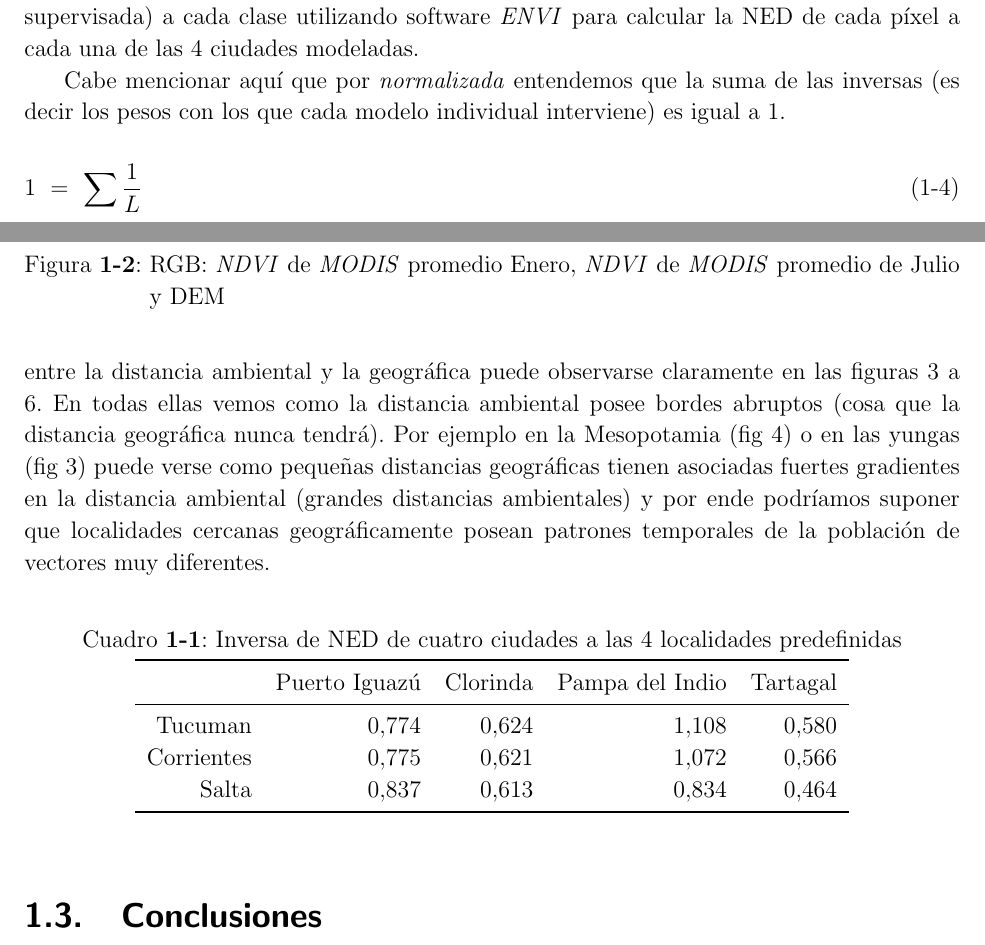
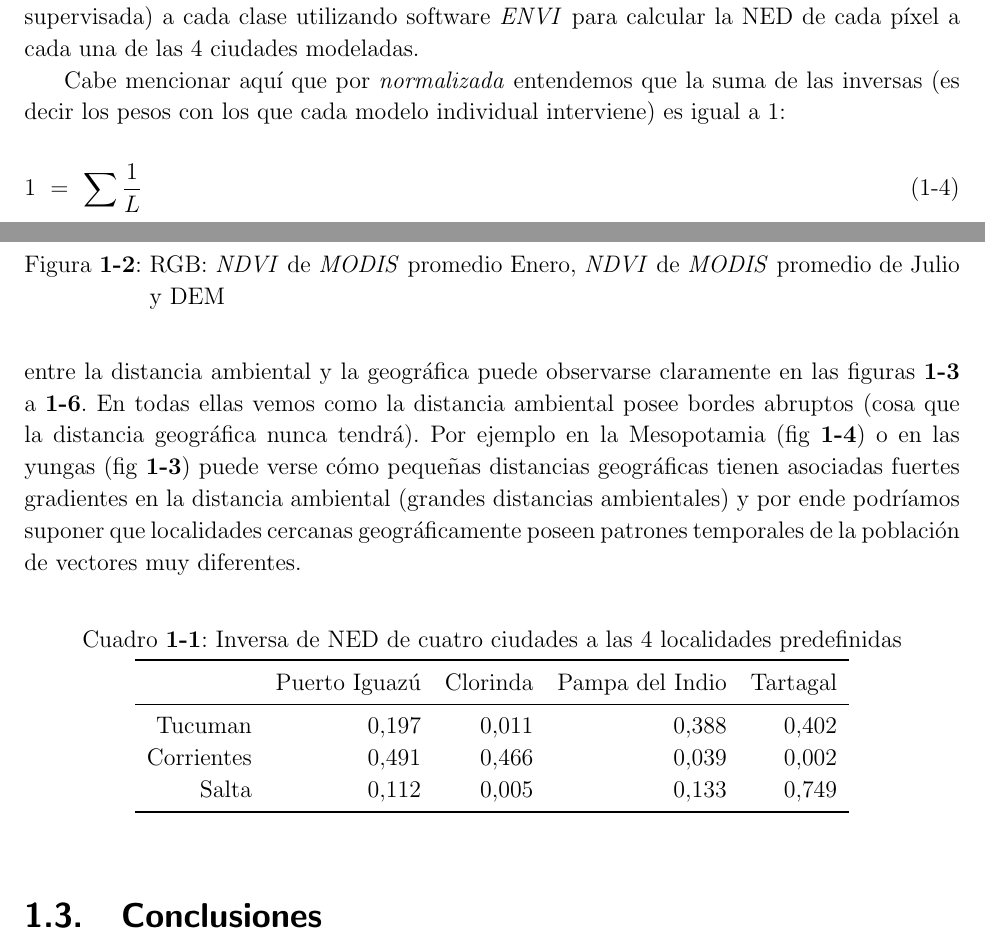
Before and after one commit to juansca/tesis-escrita, a LaTeX book (NED/NED.tex): two parts of pages 3 and 5 of 8, joined at a grey line, cut so that both start at the same text. Compiled offline with pdfLaTeX.

Commit message:
reviso ned, queda listo para otra revision

```diff
--- a/NED/NED.tex
+++ b/NED/NED.tex
@@ -149,7 +149,7 @@
 
   \par Cabe mencionar aquí que por \textit{normalizada} entendemos que la
     suma de las inversas (es decir los pesos con los que cada modelo
-    individual interviene) es igual a 1.
+    individual interviene) es igual a 1:
 
   \begin{align}
     1\ =\ \sum{}{\frac{1}{L}}
@@ -248,13 +249,15 @@
     realmente tiene una fuerte correlación con la distancia geográfica estándar.
     Estos ejemplos muestran más bien cómo el método funciona, que las ventajas
     que ofrece el mismo. Sin embargo la diferencia entre la distancia ambiental
-    y la geográfica puede observarse claramente en las figuras 3 a 6.
+    y la geográfica puede observarse claramente en las figuras \ref{fig:ned_clorinda}
+    a \ref{fig:ned_tartagal}.
     En todas ellas vemos como la distancia ambiental posee bordes abruptos
     (cosa que la distancia geográfica nunca tendrá).
-    Por ejemplo en la Mesopotamia (fig 4) o en las yungas (fig 3) puede verse
-    como pequeñas distancias geográficas tienen asociadas fuertes gradientes en
+    Por ejemplo en la Mesopotamia (fig \ref{fig:ned_iguazu}) o en las yungas
+    (fig \ref{fig:ned_clorinda}) puede verse
+    cómo pequeñas distancias geográficas tienen asociadas fuertes gradientes en
     la distancia ambiental (grandes distancias ambientales) y por ende
-    podríamos suponer que localidades cercanas geográficamente posean patrones
+    podríamos suponer que localidades cercanas geográficamente poseen patrones
     temporales de la población de vectores muy diferentes.
 
     \begin{table}[hbt]
@@ -267,20 +270,20 @@
     & Pampa del Indio
     & Tartagal \\ \midrule
     Tucuman
-    &$0.774$
-    &$0.624$
-    &$1.108$%&\boldmath$1.108$  %CARO: cambio
-    &$0.580$\\
+    &$0.197$
+    &$0.011$
+    &$0.388$%&\boldmath$1.108$  %CARO: cambio
+    &$0.402$\\
     Corrientes
-    &$0.775$
-    &$0.621$
-    &$1.072$
-    &$0.566$ \\
+    &$0.491$
+    &$0.466$
+    &$0.039$
+    &$0.002$ \\
     Salta
-    &$0.837$
-    &$0.613$
-    &$0.834$   %CARO: cambio
-    &$0.464$ \\
+    &$0.112$
+    &$0.005$
+    &$0.133$   %CARO: cambio
+    &$0.749$ \\
     \bottomrule
     \end{tabular}
     \end{table}
```
Also changed, not shown: NED/NED.tex (3 more changed lines).
